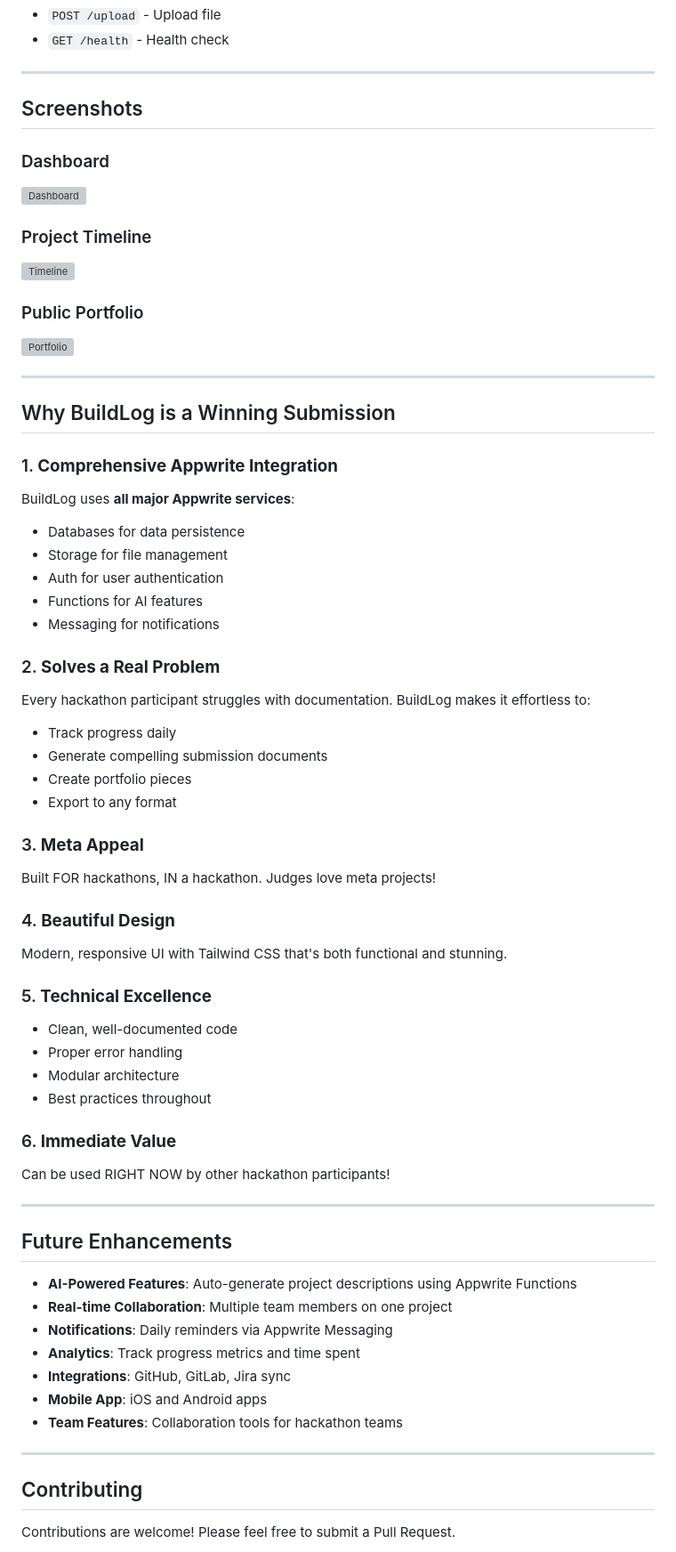
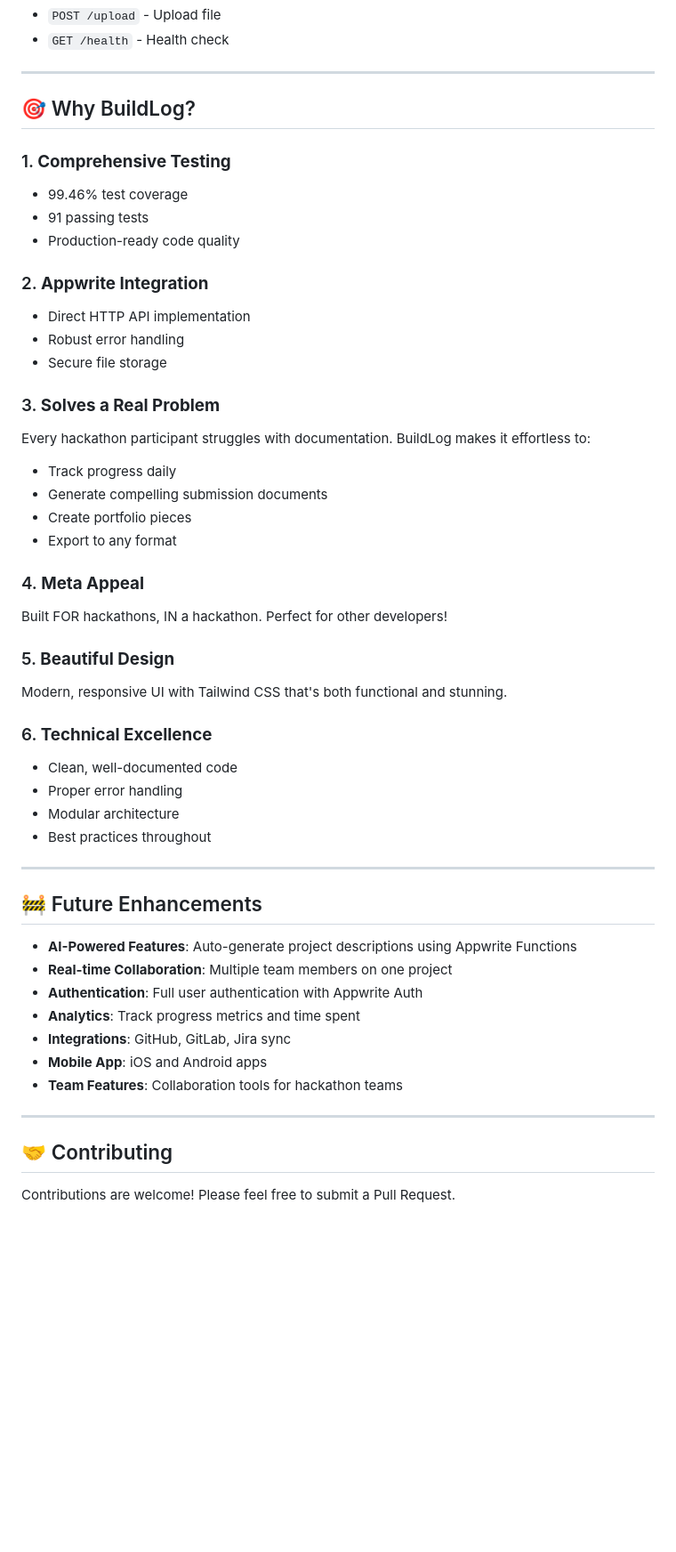
Before and after one commit to SaiShashank12/buildlog, a Markdown page: README.md, the part around one of its changes. Shown at 89% size. GitHub-like rendering; blank space fills up the shorter version; grey boxes are pictures that could not be loaded.

```diff
--- a/README.md
+++ b/README.md
@@ -257,58 +289,44 @@ buildlog/
 
 ---
 
-## Screenshots
+## 🎯 Why BuildLog?
 
-### Dashboard
-![Dashboard](screenshots/dashboard.png)
+### 1. **Comprehensive Testing**
+- 99.46% test coverage
+- 91 passing tests
+- Production-ready code quality
 
-### Project Timeline
-![Timeline](screenshots/timeline.png)
+### 2. **Appwrite Integration**
+- Direct HTTP API implementation
+- Robust error handling
+- Secure file storage
 
-### Public Portfolio
-![Portfolio](screenshots/portfolio.png)
-
----
-
-## Why BuildLog is a Winning Submission
-
-### 1. **Comprehensive Appwrite Integration**
-BuildLog uses **all major Appwrite services**:
-- Databases for data persistence
-- Storage for file management
-- Auth for user authentication
-- Functions for AI features
-- Messaging for notifications
-
-### 2. **Solves a Real Problem**
+### 3. **Solves a Real Problem**
 Every hackathon participant struggles with documentation. BuildLog makes it effortless to:
 - Track progress daily
 - Generate compelling submission documents
 - Create portfolio pieces
 - Export to any format
 
-### 3. **Meta Appeal**
-Built FOR hackathons, IN a hackathon. Judges love meta projects!
+### 4. **Meta Appeal**
+Built FOR hackathons, IN a hackathon. Perfect for other developers!
 
-### 4. **Beautiful Design**
+### 5. **Beautiful Design**
 Modern, responsive UI with Tailwind CSS that's both functional and stunning.
 
-### 5. **Technical Excellence**
+### 6. **Technical Excellence**
 - Clean, well-documented code
 - Proper error handling
 - Modular architecture
 - Best practices throughout
 
-### 6. **Immediate Value**
-Can be used RIGHT NOW by other hackathon participants!
-
 ---
 
-## Future Enhancements
+## 🚧 Future Enhancements
 
 - **AI-Powered Features**: Auto-generate project descriptions using Appwrite Functions
 - **Real-time Collaboration**: Multiple team members on one project
-- **Notifications**: Daily reminders via Appwrite Messaging
+- **Authentication**: Full user authentication with Appwrite Auth
 - **Analytics**: Track progress metrics and time spent
 - **Integrations**: GitHub, GitLab, Jira sync
 - **Mobile App**: iOS and Android apps
@@ -316,7 +334,7 @@ Can be used RIGHT NOW by other hackathon participants!
 
 ---
 
-## Contributing
+## 🤝 Contributing
 
 Contributions are welcome! Please feel free to submit a Pull Request.
 
```
Also changed, not shown: other parts of README.md (+144 -100 lines).
